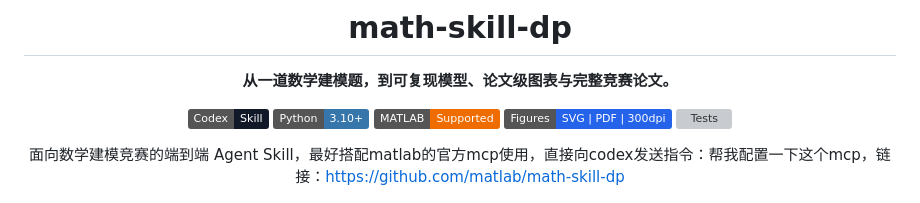
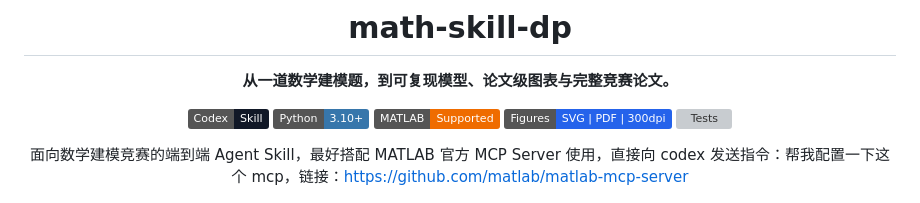
Before and after one commit to YANG985-CMD/math-skill-dp, a Markdown page: README.md, the part around the change. Rendered like a GitHub page; badges without logos; grey boxes are pictures that could not be loaded.

Commit message:
Fix MATLAB MCP link in README
The MCP link was accidentally changed to a non-existent repo
(matlab/math-skill-dp). Restore to the official MATLAB MCP server
repository: https://github.com/matlab/matlab-mcp-server

```diff
--- a/README.md
+++ b/README.md
@@ -10,7 +10,7 @@
 ![Figures](https://img.shields.io/badge/Figures-SVG%20%7C%20PDF%20%7C%20300dpi-2563EB)
 ![Tests](https://img.shields.io/badge/Tests-35%2F35%20passing-16A34A)
 
-面向数学建模竞赛的端到端 Agent Skill，最好搭配matlab的官方mcp使用，直接向codex发送指令：帮我配置一下这个mcp，链接：https://github.com/matlab/math-skill-dp
+面向数学建模竞赛的端到端 Agent Skill，最好搭配 MATLAB 官方 MCP Server 使用，直接向 codex 发送指令：帮我配置一下这个 mcp，链接：https://github.com/matlab/matlab-mcp-server
 
 
 </div>
```
